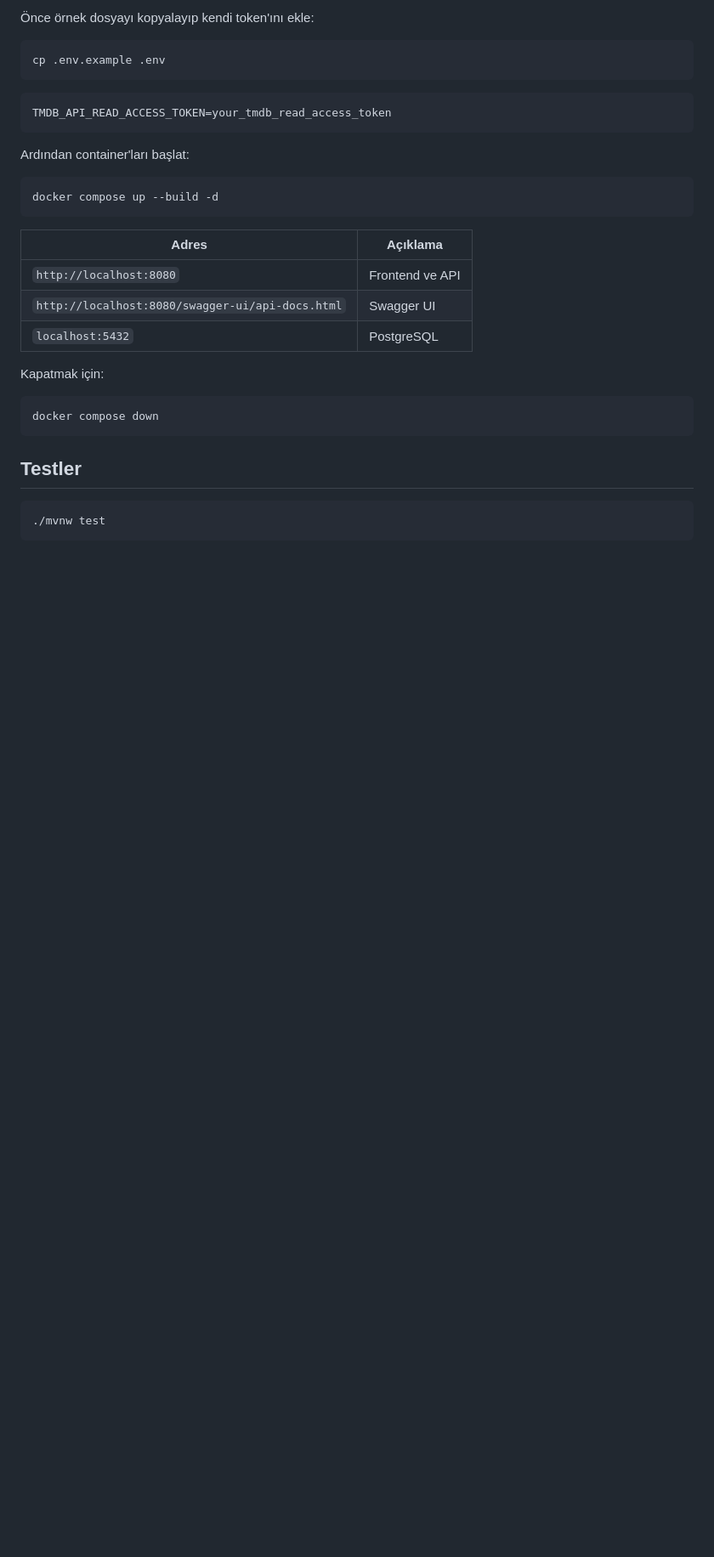
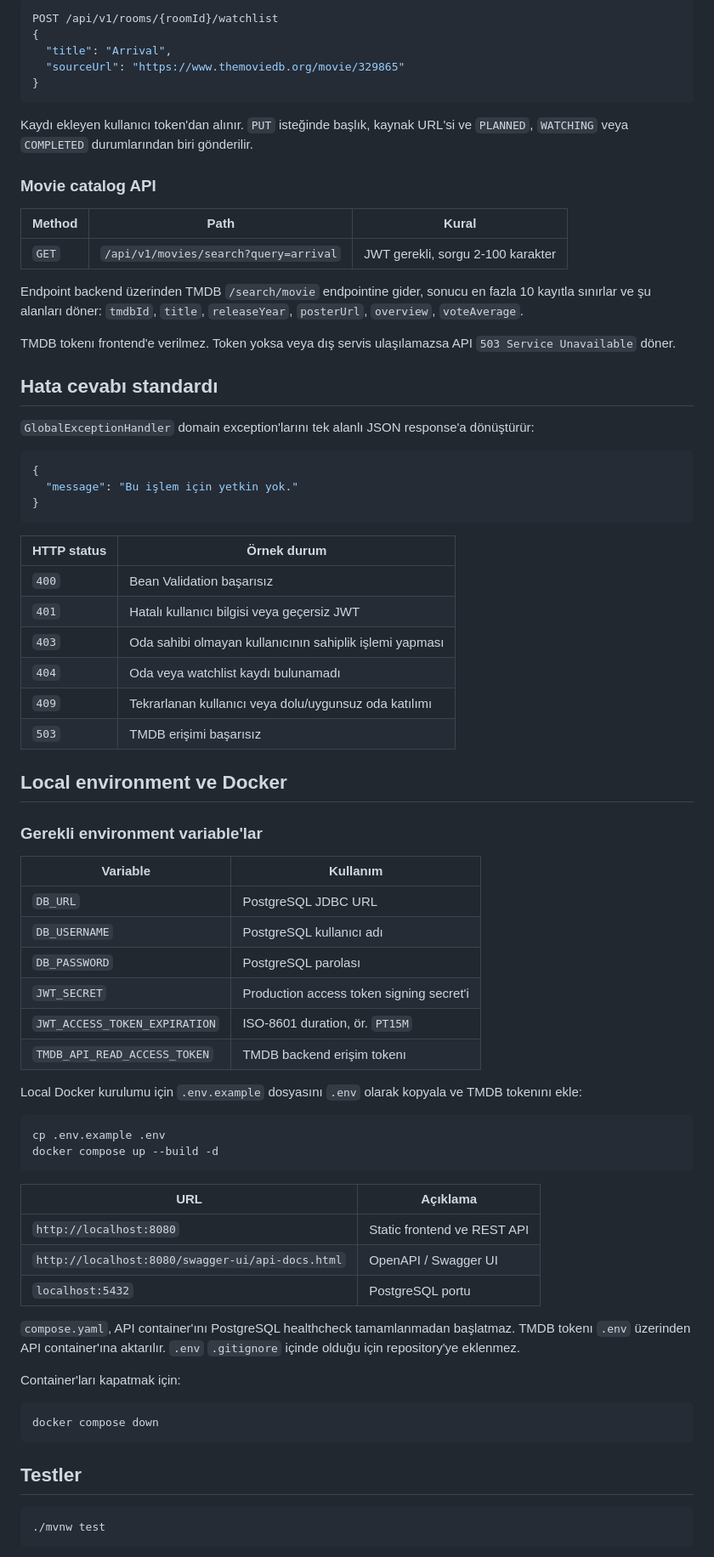
Before and after one commit to aydog4nn/duo-space, a Markdown page: README.md, the part around one of its changes. Shown at 85% size. Drawn GitHub-style; blank space fills up the shorter version.

````diff
--- a/README.md
+++ b/README.md
@@ -94,27 +157,72 @@ Detaylı request/response şemaları için Swagger UI kullanılabilir.
 
-Önce örnek dosyayı kopyalayıp kendi token'ını ekle:
+```json
+POST /api/v1/rooms/{roomId}/watchlist
+{
+  "title": "Arrival",
+  "sourceUrl": "https://www.themoviedb.org/movie/329865"
+}
+```
+
+Kaydı ekleyen kullanıcı token'dan alınır. `PUT` isteğinde başlık, kaynak URL'si ve `PLANNED`, `WATCHING` veya `COMPLETED` durumlarından biri gönderilir.
+
+### Movie catalog API
+
+| Method | Path | Kural |
+| --- | --- | --- |
+| `GET` | `/api/v1/movies/search?query=arrival` | JWT gerekli, sorgu 2-100 karakter |
+
+Endpoint backend üzerinden TMDB `/search/movie` endpointine gider, sonucu en fazla 10 kayıtla sınırlar ve şu alanları döner: `tmdbId`, `title`, `releaseYear`, `posterUrl`, `overview`, `voteAverage`.
+
+TMDB tokenı frontend'e verilmez. Token yoksa veya dış servis ulaşılamazsa API `503 Service Unavailable` döner.
+
+## Hata cevabı standardı
+
+`GlobalExceptionHandler` domain exception'larını tek alanlı JSON response'a dönüştürür:
+
+```json
+{
+  "message": "Bu işlem için yetkin yok."
+}
+```
+
+| HTTP status | Örnek durum |
+| --- | --- |
+| `400` | Bean Validation başarısız |
+| `401` | Hatalı kullanıcı bilgisi veya geçersiz JWT |
+| `403` | Oda sahibi olmayan kullanıcının sahiplik işlemi yapması |
+| `404` | Oda veya watchlist kaydı bulunamadı |
+| `409` | Tekrarlanan kullanıcı veya dolu/uygunsuz oda katılımı |
+| `503` | TMDB erişimi başarısız |
+
+## Local environment ve Docker
+
+### Gerekli environment variable'lar
+
+| Variable | Kullanım |
+| --- | --- |
+| `DB_URL` | PostgreSQL JDBC URL |
+| `DB_USERNAME` | PostgreSQL kullanıcı adı |
+| `DB_PASSWORD` | PostgreSQL parolası |
+| `JWT_SECRET` | Production access token signing secret'i |
+| `JWT_ACCESS_TOKEN_EXPIRATION` | ISO-8601 duration, ör. `PT15M` |
+| `TMDB_API_READ_ACCESS_TOKEN` | TMDB backend erişim tokenı |
+
+Local Docker kurulumu için `.env.example` dosyasını `.env` olarak kopyala ve TMDB tokenını ekle:
 
 ```bash
 cp .env.example .env
-```
-
-```env
-TMDB_API_READ_ACCESS_TOKEN=your_tmdb_read_access_token
-```
-
-Ardından container'ları başlat:
-
-```bash
 docker compose up --build -d
 ```
 
-| Adres | Açıklama |
+| URL | Açıklama |
 | --- | --- |
-| `http://localhost:8080` | Frontend ve API |
-| `http://localhost:8080/swagger-ui/api-docs.html` | Swagger UI |
-| `localhost:5432` | PostgreSQL |
+| `http://localhost:8080` | Static frontend ve REST API |
+| `http://localhost:8080/swagger-ui/api-docs.html` | OpenAPI / Swagger UI |
+| `localhost:5432` | PostgreSQL portu |
 
-Kapatmak için:
+`compose.yaml`, API container'ını PostgreSQL healthcheck tamamlanmadan başlatmaz. TMDB tokenı `.env` üzerinden API container'ına aktarılır. `.env` `.gitignore` içinde olduğu için repository'ye eklenmez.
+
+Container'ları kapatmak için:
 
 ```bash
 docker compose down
````
Also changed, not shown: other parts of README.md (+137 -71 lines).
